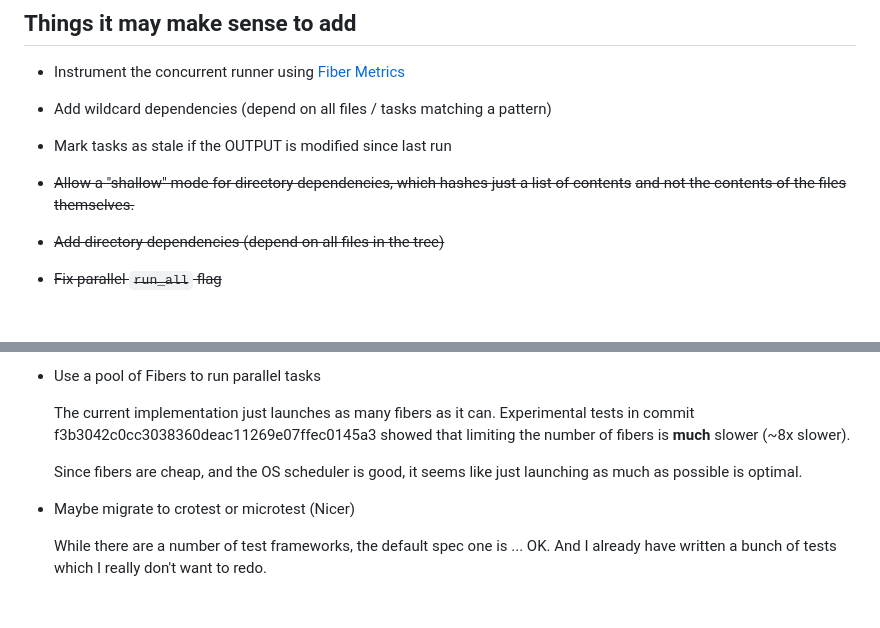
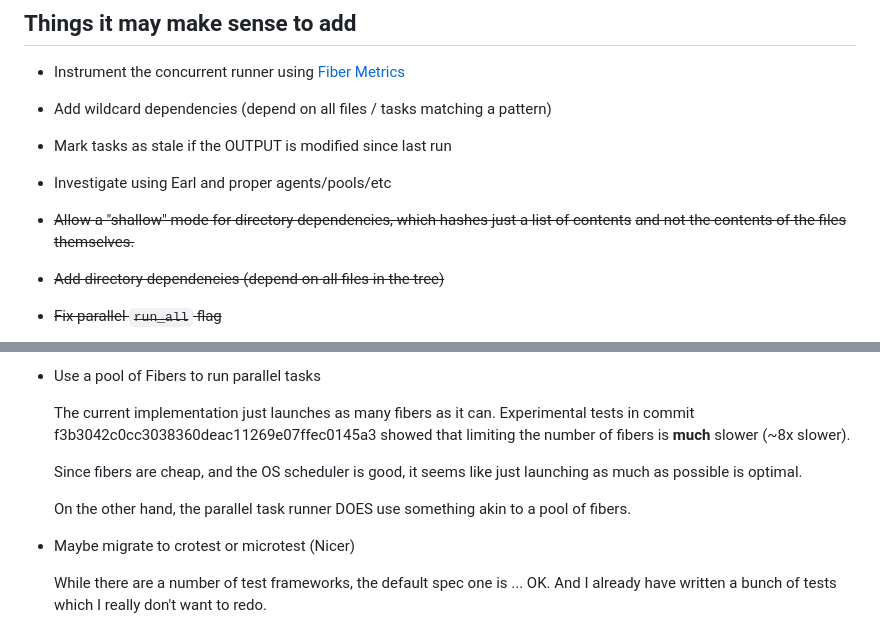
Before and after one commit to ralsina/croupier, a Markdown page: TODO.md, 2 parts joined by grey strips. GitHub-like rendering; blank space fills up the shorter version.

Commit message:
TODO management

```diff
--- a/TODO.md
+++ b/TODO.md
@@ -6,9 +6,9 @@
   [Fiber Metrics](https://github.com/didactic-drunk/fiber_metrics.cr)
 * Add wildcard dependencies (depend on all files / tasks matching a pattern)
 * Mark tasks as stale if the OUTPUT is modified since last run
+* Investigate using Earl and proper agents/pools/etc
 
-* ~~Allow a "shallow" mode for directory dependencies, which hashes
-  just a list of contents~~
+* ~~Allow a "shallow" mode for directory dependencies, which hashes just a list of contents~~
   ~~and not the contents of the files themselves.~~
 * ~~Add directory dependencies (depend on all files in the tree)~~
 * ~~Fix parallel `run_all` flag~~
@@ -54,6 +54,9 @@
   Since fibers are cheap, and the OS scheduler is good, it seems
   like just launching as much as possible is optimal.
 
+  On the other hand, the parallel task runner DOES use
+  something akin to a pool of fibers.
+
 * Maybe migrate to crotest or microtest (Nicer)
 
   While there are a number of test frameworks, the default spec one
```
